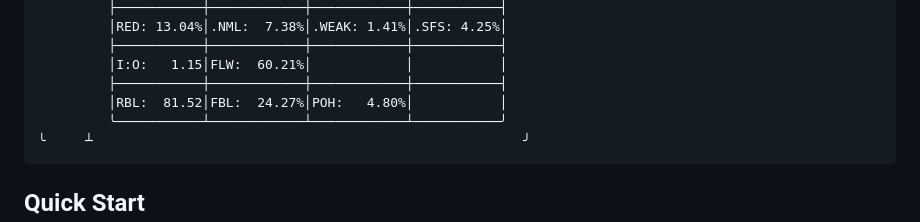
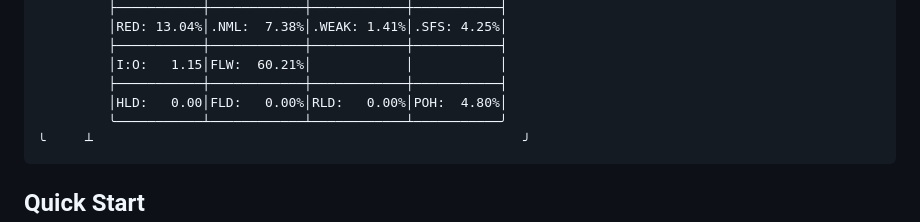
Before and after one commit to rbscholtus/keycraft, a Markdown page: README.md, the part around the change. Drawn GitHub-style.

Commit message:
Fixed acronyms

````diff
--- a/README.md
+++ b/README.md
@@ -55,7 +55,7 @@ Keycraft is a Golang-based command-line utility for analysing, comparing, and op
          ├───────────┼────────────┼────────────┼───────────┤
          │I:O:   1.15│FLW:  60.21%│            │           │
          ├───────────┼────────────┼────────────┼───────────┤
-         │RBL:  81.52│FBL:  24.27%│POH:   4.80%│           │
+         │HLD:   0.00│FLD:   0.00%│RLD:   0.00%│POH:  4.80%│
          ╰───────────┴────────────┴────────────┴───────────╯
 ╰     ┴                                                       ╯
 ```
````
